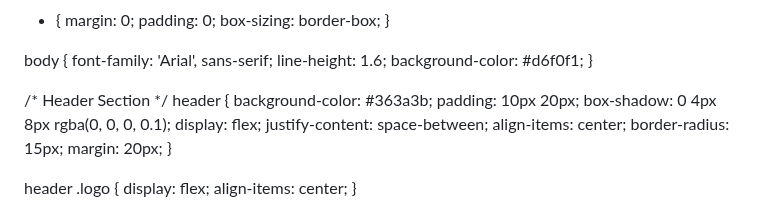
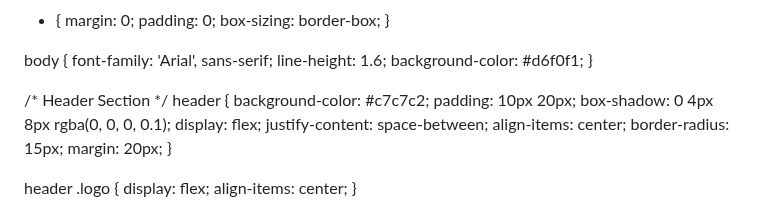
Before and after one commit to davidregx/ARENAZUL, a Markdown page: README.md, the part around the change. Drawn GitHub-style.

```diff
--- a/README.md
+++ b/README.md
@@ -20,7 +20,7 @@ body {
 
 /* Header Section */
 header {
-  background-color: #363a3b;
+  background-color: #c7c7c2;
   padding: 10px 20px;
   box-shadow: 0 4px 8px rgba(0, 0, 0, 0.1);
   display: flex;
```
